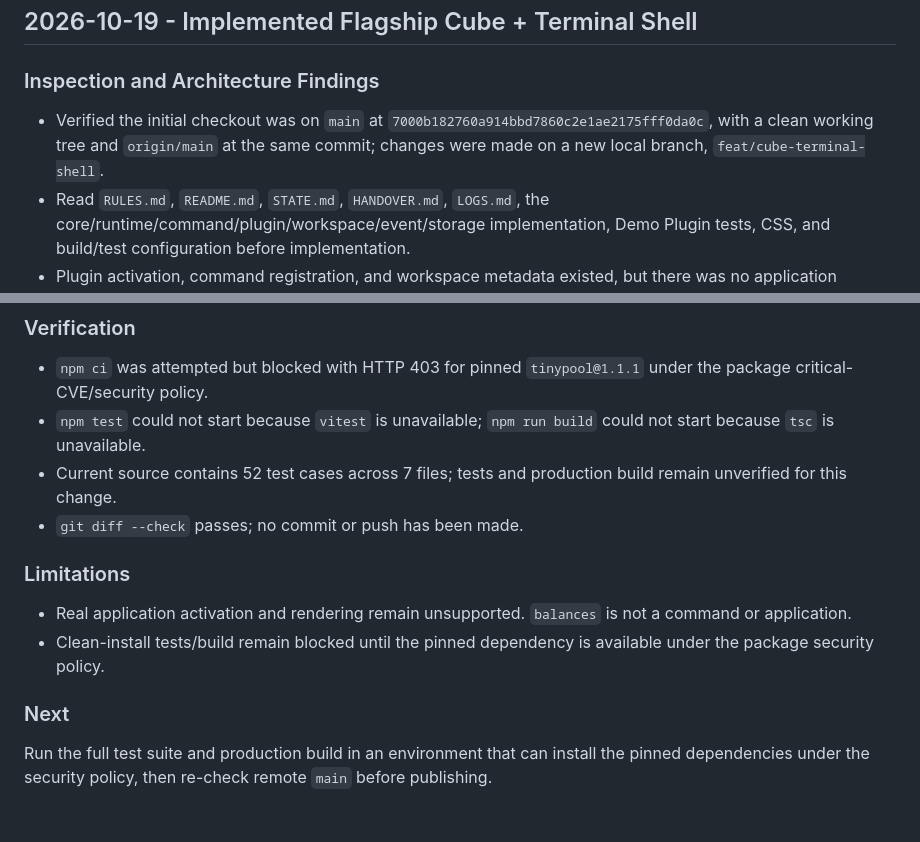
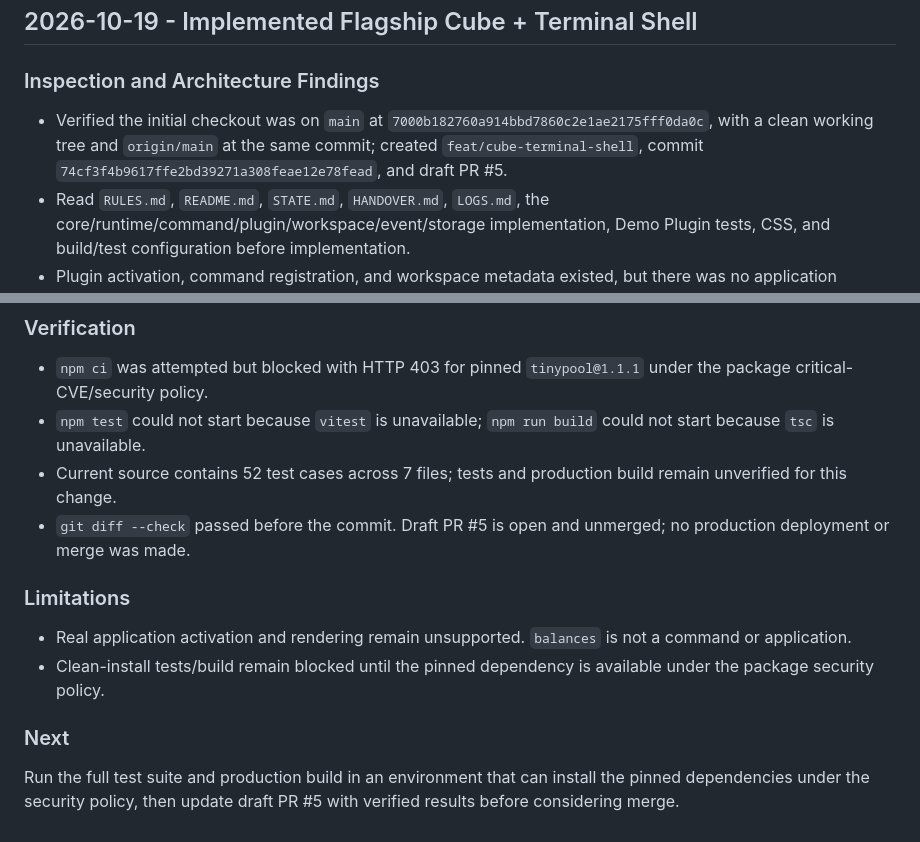
Before and after one commit to Keyayco/The-cubicle, a Markdown page: LOGS.md, 2 parts joined by grey strips. Drawn GitHub-style.

Commit message:
docs: record draft PR status and verification blocker

```diff
--- a/LOGS.md
+++ b/LOGS.md
@@ -274,7 +274,7 @@ Confirm the next project objective before implementing another subsystem.
 
 ### Inspection and Architecture Findings
 
-- Verified the initial checkout was on `main` at `7000b182760a914bbd7860c2e1ae2175fff0da0c`, with a clean working tree and `origin/main` at the same commit; changes were made on a new local branch, `feat/cube-terminal-shell`.
+- Verified the initial checkout was on `main` at `7000b182760a914bbd7860c2e1ae2175fff0da0c`, with a clean working tree and `origin/main` at the same commit; created `feat/cube-terminal-shell`, commit `74cf3f4b9617ffe2bd39271a308feae12e78fead`, and draft PR #5.
 - Read `RULES.md`, `README.md`, `STATE.md`, `HANDOVER.md`, `LOGS.md`, the core/runtime/command/plugin/workspace/event/storage implementation, Demo Plugin tests, CSS, and build/test configuration before implementation.
 - Plugin activation, command registration, and workspace metadata existed, but there was no application definition binding an application name to a plugin, workspace item, and renderer.
 - Balances was not registered. The shell reports it unavailable rather than simulating activation.
@@ -301,7 +301,7 @@ Confirm the next project objective before implementing another subsystem.
 - `npm ci` was attempted but blocked with HTTP 403 for pinned `tinypool@1.1.1` under the package critical-CVE/security policy.
 - `npm test` could not start because `vitest` is unavailable; `npm run build` could not start because `tsc` is unavailable.
 - Current source contains 52 test cases across 7 files; tests and production build remain unverified for this change.
-- `git diff --check` passes; no commit or push has been made.
+- `git diff --check` passed before the commit. Draft PR #5 is open and unmerged; no production deployment or merge was made.
 
 ### Limitations
 
@@ -310,4 +310,4 @@ Confirm the next project objective before implementing another subsystem.
 
 ### Next
 
-Run the full test suite and production build in an environment that can install the pinned dependencies under the security policy, then re-check remote `main` before publishing.
+Run the full test suite and production build in an environment that can install the pinned dependencies under the security policy, then update draft PR #5 with verified results before considering merge.
```
Also changed, not shown: HANDOVER.md (+2 -2 lines), STATE.md (+3 -3 lines).
